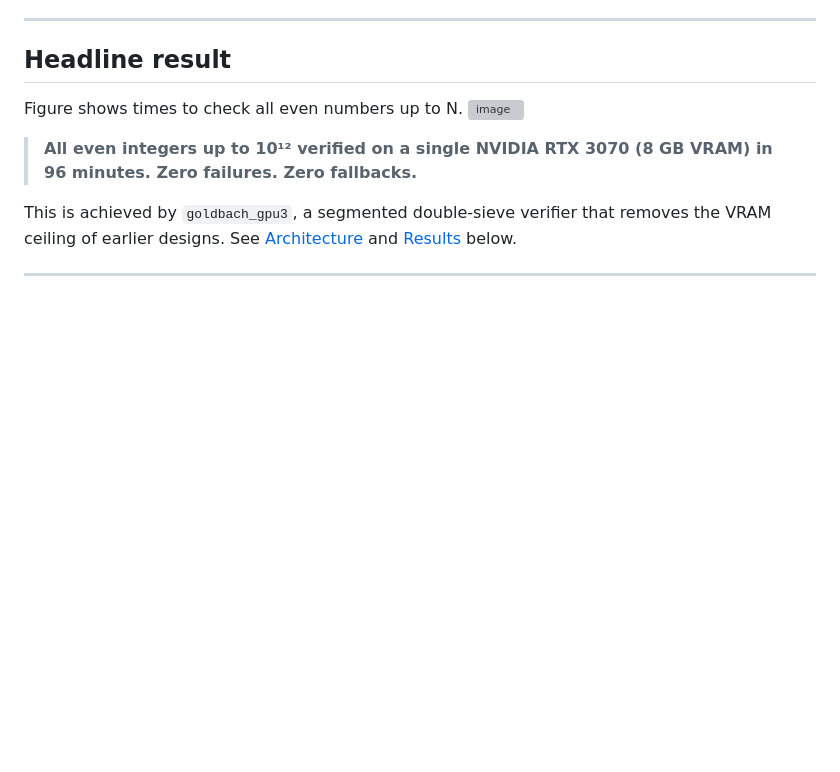
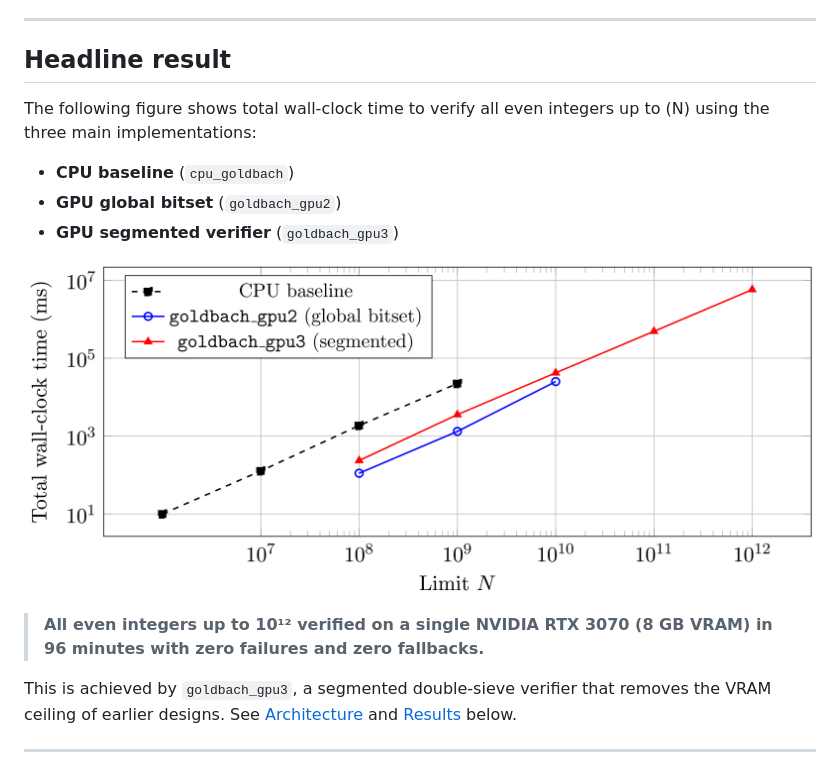
Before and after one commit to isaac-6/goldbach-gpu, a Markdown page: README.md, the part around the change. Rendered like a GitHub page; blank space fills up the shorter version; grey boxes are pictures that could not be loaded.

Commit message:
docs(readme): fix missing changes after previous commit

```diff
--- a/README.md
+++ b/README.md
@@ -18,11 +18,16 @@ hardware. **No counterexamples have been found in any computation.**
 ---
 
 ## Headline result
-Figure shows times to check all even numbers up to N.
-<img width="2814" height="1132" alt="image" src="https://github.com/user-attachments/assets/91c4da61-11fb-40d7-ae1b-5fb756d836e0" />
+The following figure shows total wall‑clock time to verify all even integers up to \(N\) using the three main implementations:
+
+- **CPU baseline** (`cpu_goldbach`)
+- **GPU global bitset** (`goldbach_gpu2`)
+- **GPU segmented verifier** (`goldbach_gpu3`)
+
+![Performance comparison of CPU, goldbach_gpu2, and goldbach_gpu3](assets/performance_plot.png)
 
 > **All even integers up to 10¹² verified on a single NVIDIA RTX 3070 (8 GB VRAM)
-> in 96 minutes. Zero failures. Zero fallbacks.**
+> in 96 minutes with zero failures and zero fallbacks.**
 
 This is achieved by `goldbach_gpu3`, a segmented double-sieve verifier that
 removes the VRAM ceiling of earlier designs. See [Architecture](#architecture)
```
